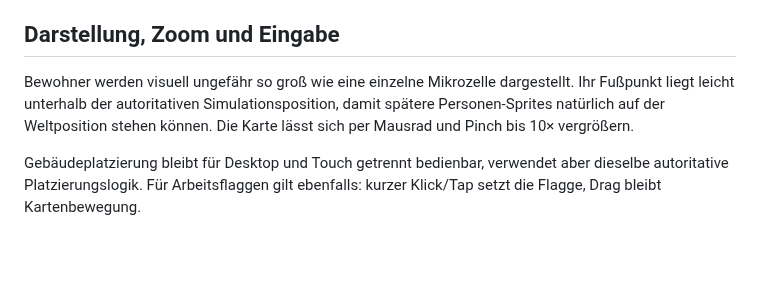
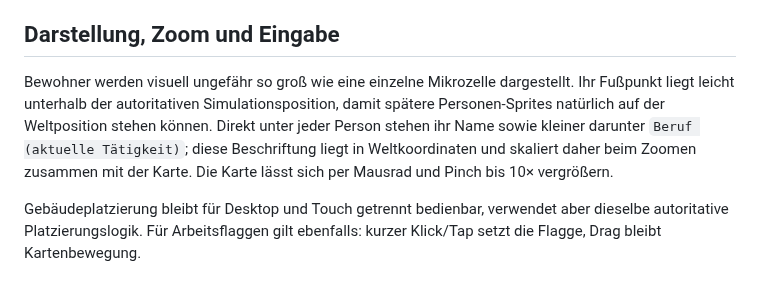
Before and after one commit to weidmanngabriel/civilizations-poc, a Markdown page: concept.md, the part around the change. GitHub-like rendering; blank space fills up the shorter version.

Commit message:
Document person map labels

```diff
--- a/concept.md
+++ b/concept.md
@@ -105,7 +105,7 @@ Autonome Bewohner treffen teure Zielentscheidungen nicht laufend neu. Ein Ziel b
 
 ## Darstellung, Zoom und Eingabe
 
-Bewohner werden visuell ungefähr so groß wie eine einzelne Mikrozelle dargestellt. Ihr Fußpunkt liegt leicht unterhalb der autoritativen Simulationsposition, damit spätere Personen-Sprites natürlich auf der Weltposition stehen können. Die Karte lässt sich per Mausrad und Pinch bis 10× vergrößern.
+Bewohner werden visuell ungefähr so groß wie eine einzelne Mikrozelle dargestellt. Ihr Fußpunkt liegt leicht unterhalb der autoritativen Simulationsposition, damit spätere Personen-Sprites natürlich auf der Weltposition stehen können. Direkt unter jeder Person stehen ihr Name sowie kleiner darunter `Beruf (aktuelle Tätigkeit)`; diese Beschriftung liegt in Weltkoordinaten und skaliert daher beim Zoomen zusammen mit der Karte. Die Karte lässt sich per Mausrad und Pinch bis 10× vergrößern.
 
 Gebäudeplatzierung bleibt für Desktop und Touch getrennt bedienbar, verwendet aber dieselbe autoritative Platzierungslogik. Für Arbeitsflaggen gilt ebenfalls: kurzer Klick/Tap setzt die Flagge, Drag bleibt Kartenbewegung.
 
```
